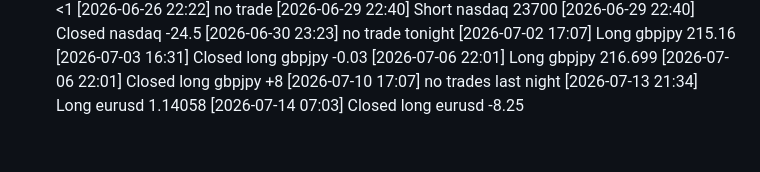
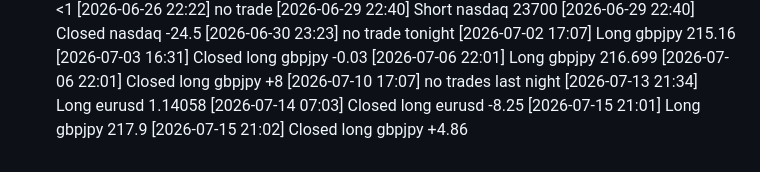
Before and after one commit to Youngkoi101/cj7-public, a Markdown page: journal.md, the part around the change. GitHub-like rendering.

Commit message:
Journal update 2026-07-16

```diff
--- a/journal.md
+++ b/journal.md
@@ -118,3 +118,5 @@ starting trade today
 [2026-07-10 17:07] no trades last night
 [2026-07-13 21:34] Long eurusd 1.14058
 [2026-07-14 07:03] Closed long eurusd -8.25
+[2026-07-15 21:01] Long gbpjpy 217.9
+[2026-07-15 21:02] Closed long gbpjpy +4.86
```
